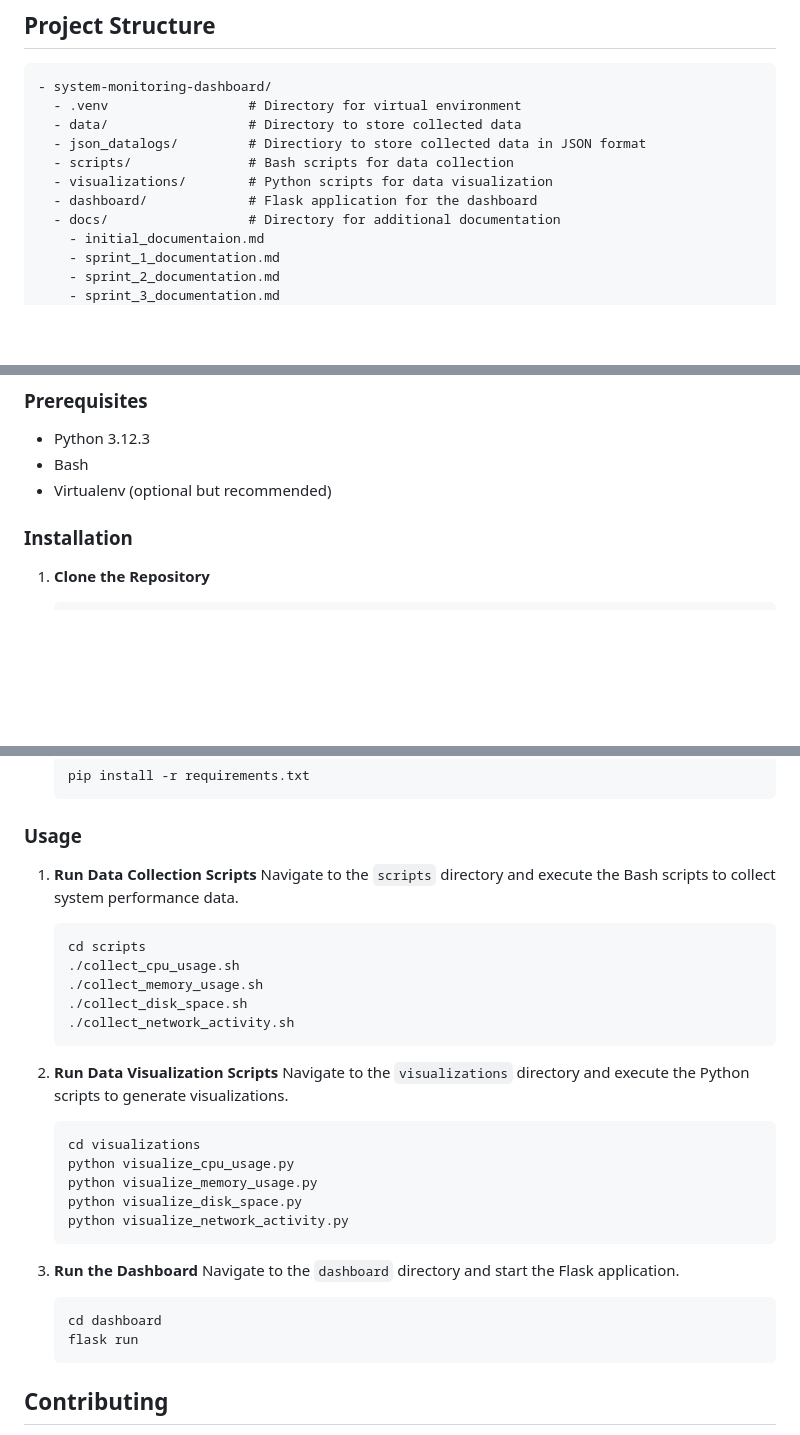
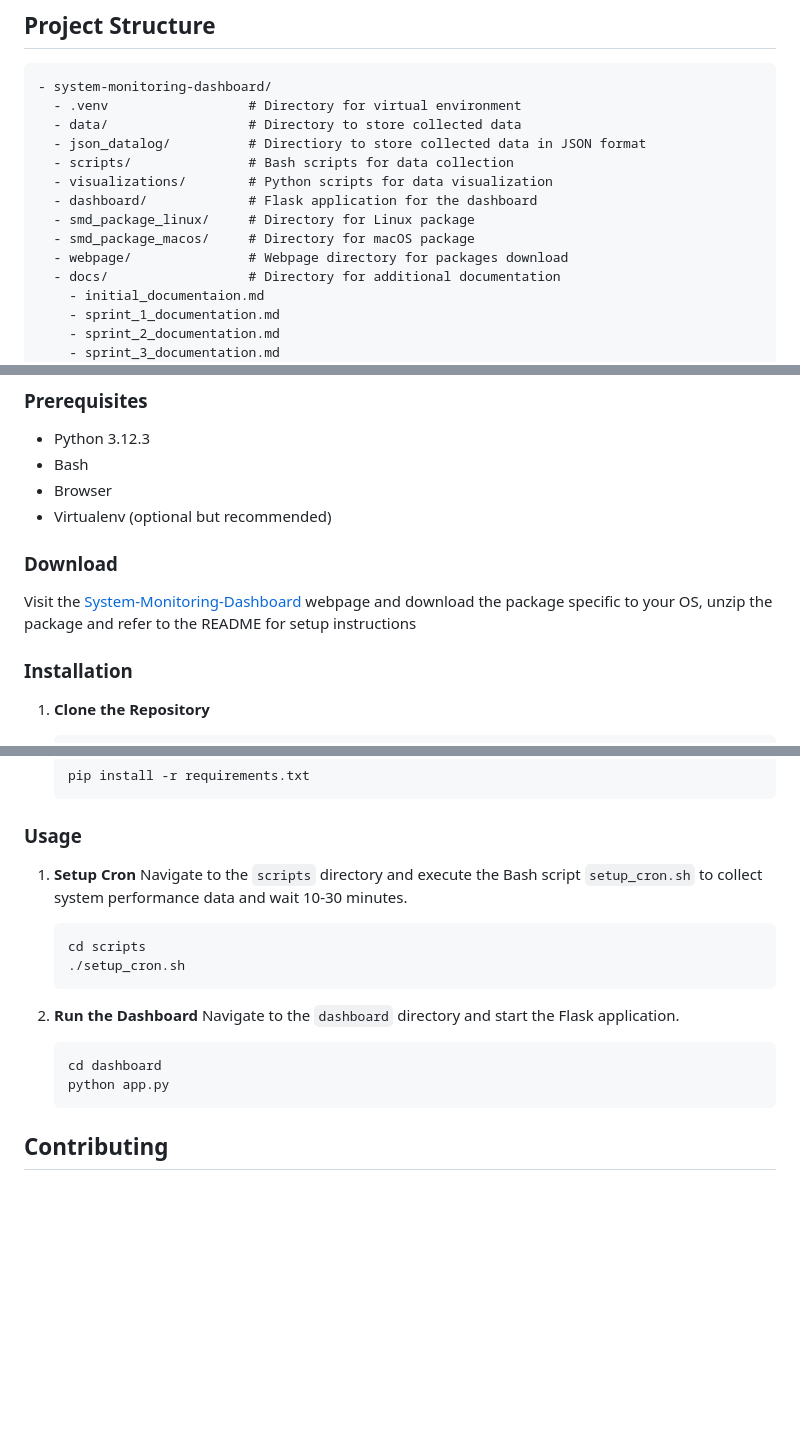
Before and after one commit to uottawa-developer-team/system-monitoring-dashboard, a Markdown page: smd_package_linux/README.md, 3 parts joined by grey strips. Rendered like a GitHub page; blank space fills up the shorter version.

````diff
--- a/smd_package_linux/README.md
+++ b/smd_package_linux/README.md
@@ -22,10 +22,13 @@ The System Monitoring Dashboard is a tool designed to monitor and visualize syst
 - system-monitoring-dashboard/
   - .venv                  # Directory for virtual environment
   - data/                  # Directory to store collected data
-  - json_datalogs/         # Directiory to store collected data in JSON format
+  - json_datalog/          # Directiory to store collected data in JSON format
   - scripts/               # Bash scripts for data collection
   - visualizations/        # Python scripts for data visualization
   - dashboard/             # Flask application for the dashboard
+  - smd_package_linux/     # Directory for Linux package
+  - smd_package_macos/     # Directory for macOS package
+  - webpage/               # Webpage directory for packages download
   - docs/                  # Directory for additional documentation
     - initial_documentaion.md
     - sprint_1_documentation.md
@@ -40,7 +43,11 @@ The System Monitoring Dashboard is a tool designed to monitor and visualize syst
 ### Prerequisites
 - Python 3.12.3
 - Bash
+- Browser
 - Virtualenv (optional but recommended)
+
+### Download
+Visit the [System-Monitoring-Dashboard](https://system-monitoring-dashboard.pages.dev/) webpage and download the package specific to your OS, unzip the package and refer to the README for setup instructions
 
 ### Installation
 1. **Clone the Repository**
@@ -61,31 +68,18 @@ The System Monitoring Dashboard is a tool designed to monitor and visualize syst
    ```
 
 ### Usage
-1. **Run Data Collection Scripts**
-   Navigate to the `scripts` directory and execute the Bash scripts to collect system performance data.
+1. **Setup Cron**
+   Navigate to the `scripts` directory and execute the Bash script `setup_cron.sh` to collect system performance data and wait 10-30 minutes.
    ```bash
    cd scripts
-   ./collect_cpu_usage.sh
-   ./collect_memory_usage.sh
-   ./collect_disk_space.sh
-   ./collect_network_activity.sh
+   ./setup_cron.sh
    ```
 
-2. **Run Data Visualization Scripts**
-   Navigate to the `visualizations` directory and execute the Python scripts to generate visualizations.
-   ```bash
-   cd visualizations
-   python visualize_cpu_usage.py
-   python visualize_memory_usage.py
-   python visualize_disk_space.py
-   python visualize_network_activity.py
-   ```
-
-3. **Run the Dashboard**
+2. **Run the Dashboard**
    Navigate to the `dashboard` directory and start the Flask application.
    ```bash
    cd dashboard
-   flask run
+   python app.py
    ```
 
 ## Contributing
````
